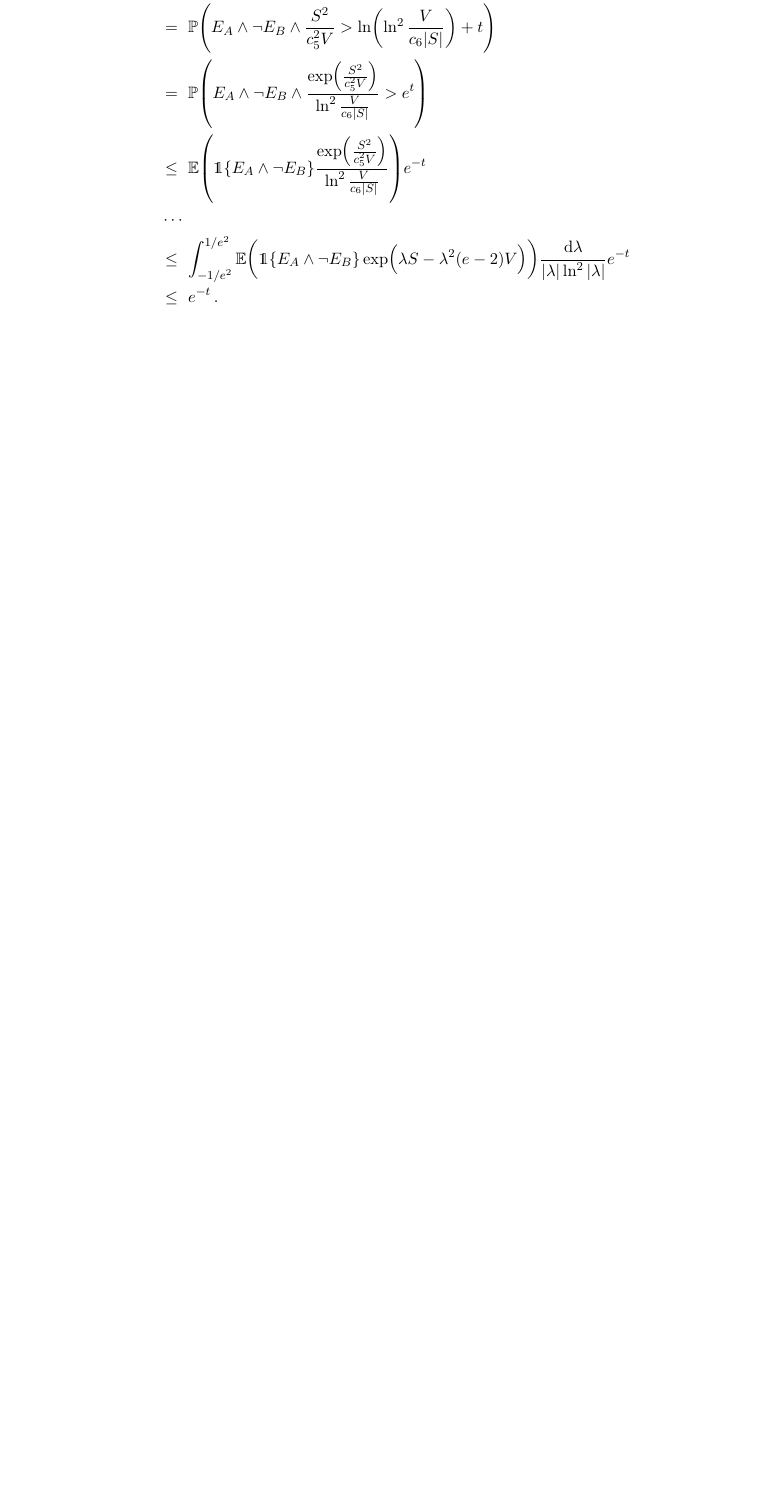
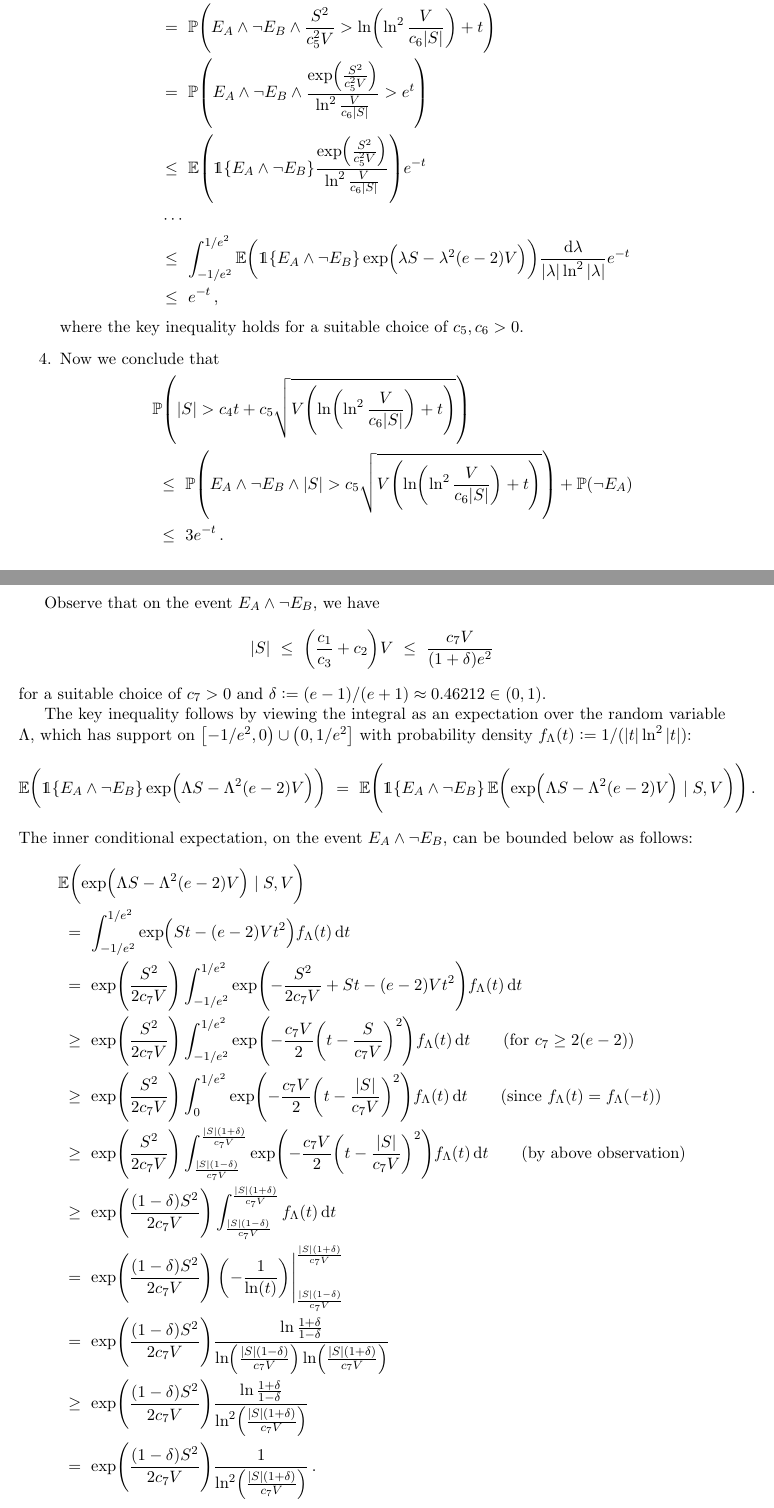
Before and after one commit to Szepi/mixing-time-est, a LaTeX document (scratch/freedman.tex): part of the page before the commit and two parts of pages 1 and 2 of 2 after it, the two joined at a grey line, cut so that both start at the same text, the shorter picture padded with empty space. Compiled offline with pdfLaTeX.

Commit message:
new freedman's inequality

```diff
--- a/scratch/freedman.tex
+++ b/scratch/freedman.tex
@@ -203,9 +203,161 @@ Define the following events:
       \\
       & \ \leq \
       e^{-t}
+      \,,
+    \end{align*}
+    where the key inequality holds for a suitable choice of $c_5, c_6
+    > 0$.
+
+  \item
+    Now we conclude that
+    \begin{align*}
+      \lefteqn{
+        \P\Parens{
+          |S| >
+          c_4 t +
+          c_5 \sqrt{
+            V \Parens{
+              \ln\Parens{
+                \ln^2\frac{V}{c_6|S|}
+              } + t
+            }
+          }
+        }
+      } \\
+      & \ \leq \
+      \P\Parens{
+        E_A \wedge
+        \neg E_B \wedge
+        |S| >
+        c_5 \sqrt{
+          V \Parens{
+            \ln\Parens{
+              \ln^2\frac{V}{c_6|S|}
+            } + t
+          }
+        }
+      }
+      + \P(\neg E_A)
+      \\
+      & \ \leq \
+      3e^{-t}
       \,.
     \end{align*}
 
 \end{enumerate}
 
+Observe that on the event $E_A \wedge \neg E_B$, we have
+\[
+  |S|
+  \ \leq \
+  \Parens{
+    \frac{c_1}{c_3} + c_2
+  } V
+  \ \leq \
+  \frac{c_7V}{(1+\delta)e^2}
+\]
+for a suitable choice of $c_7>0$ and $\delta := (e-1)/(e+1) \approx
+0.46212 \in (0,1)$.
+
+The key inequality follows by viewing the integral as an expectation
+over the random variable $\Lambda$, which has support on
+$\intco{-1/e^2,0} \cup \intoc{0,1/e^2}$ with probability density
+$f_\Lambda(t) := 1/(\abs{t}\ln^2\abs{t})$:
+\begin{align*}
+  \E\Parens{
+    \ind{E_A \wedge \neg E_B}
+    \exp\Parens{ \Lambda S - \Lambda^2 (e-2) V }
+  }
+  & \ = \
+  \E\Parens{
+    \ind{E_A \wedge \neg E_B}
+    \E\Parens{
+      \exp\Parens{ \Lambda S - \Lambda^2 (e-2) V }
+      \mid S,V
+    }
+  }
+  \,.
+\end{align*}
+The inner conditional expectation, on the event $E_A \wedge \neg E_B$,
+can be bounded below as follows:
+\begin{align*}
+  \lefteqn{
+    \E\Parens{
+      \exp\Parens{ \Lambda S - \Lambda^2 (e-2) V }
+      \mid S,V
+    }
+  } \\
+  & \ = \
+  \int_{-1/e^2}^{1/e^2}
+  \exp\Parens{ S t - (e-2) V t^2 }
+  f_\Lambda(t) \dif{t}
+  \\
+  & \ = \
+  \exp\Parens{\frac{S^2}{2c_7V}}
+  \int_{-1/e^2}^{1/e^2}
+  \exp\Parens{
+    -\frac{S^2}{2c_7V}
+    + S t - (e-2) V t^2
+  }
+  f_\Lambda(t) \dif{t}
+  \\
+  & \ \geq \
+  \exp\Parens{\frac{S^2}{2c_7V}}
+  \int_{-1/e^2}^{1/e^2}
+  \exp\Parens{
+    -\frac{c_7V}{2}
+    \Parens{ t - \frac{S}{c_7V} }^2
+  }
+  f_\Lambda(t) \dif{t}
+  \qquad \text{(for $c_7 \geq 2(e-2)$)}
+  \\
+  & \ \geq \
+  \exp\Parens{\frac{S^2}{2c_7V}}
+  \int_0^{1/e^2}
+  \exp\Parens{
+    -\frac{c_7V}{2}
+    \Parens{ t - \frac{|S|}{c_7V} }^2
+  }
+  f_\Lambda(t) \dif{t}
+  \qquad \text{(since $f_\Lambda(t) = f_\Lambda(-t)$)}
+  \\
+  & \ \geq \
+  \exp\Parens{\frac{S^2}{2c_7V}}
+  \int_{\frac{|S|(1-\delta)}{c_7V}}^{\frac{|S|(1+\delta)}{c_7V}}
+  \exp\Parens{
+    -\frac{c_7V}{2}
+    \Parens{ t - \frac{|S|}{c_7V} }^2
+  }
+  f_\Lambda(t) \dif{t}
+  \qquad \text{(by above observation)}
+  \\
+  & \ \geq \
+  \exp\Parens{\frac{(1-\delta)S^2}{2c_7V}}
+  \int_{\frac{|S|(1-\delta)}{c_7V}}^{\frac{|S|(1+\delta)}{c_7V}}
+  f_\Lambda(t) \dif{t}
+  \\
+  & \ = \
+  \exp\Parens{\frac{(1-\delta)S^2}{2c_7V}}
+  \left.
+  \Parens{
+    -\frac{1}{\ln(t)}
+  }
+  \right\vert_{\frac{|S|(1-\delta)}{c_7V}}^{\frac{|S|(1+\delta)}{c_7V}}
+  \\
+  & \ = \
+  \exp\Parens{\frac{(1-\delta)S^2}{2c_7V}}
+  \frac{\ln\frac{1+\delta}{1-\delta}}
+  {\ln\Parens{\frac{|S|(1-\delta)}{c_7V}}\ln\Parens{\frac{|S|(1+\delta)}{c_7V}}}
+  \\
+  & \ \geq \
+  \exp\Parens{\frac{(1-\delta)S^2}{2c_7V}}
+  \frac{\ln\frac{1+\delta}{1-\delta}}
+  {\ln^2\Parens{\frac{|S|(1+\delta)}{c_7V}}}
+  \\
+  & \ = \
+  \exp\Parens{\frac{(1-\delta)S^2}{2c_7V}}
+  \frac{1}{\ln^2\Parens{\frac{|S|(1+\delta)}{c_7V}}}
+  \,.
+\end{align*}
+
 \end{document}
```
